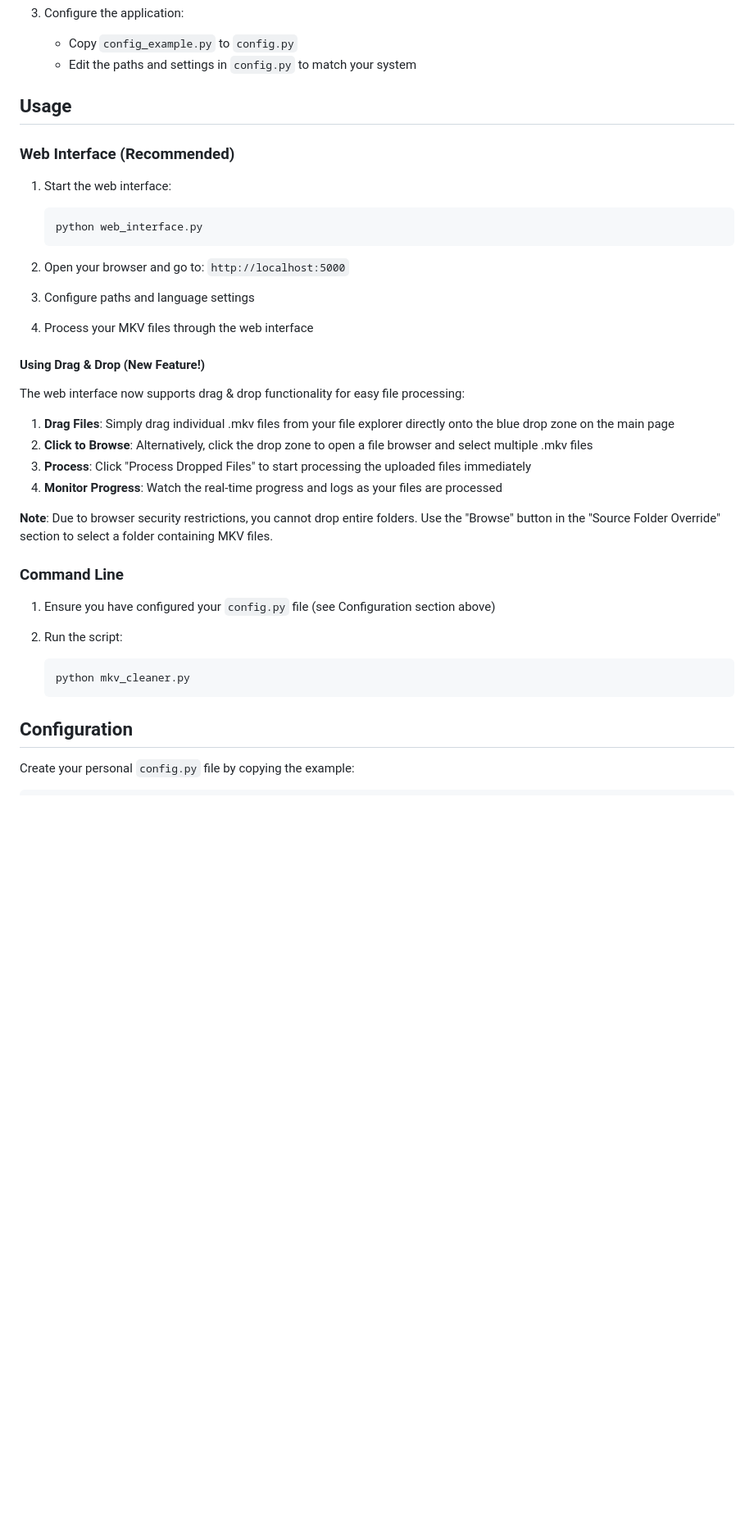
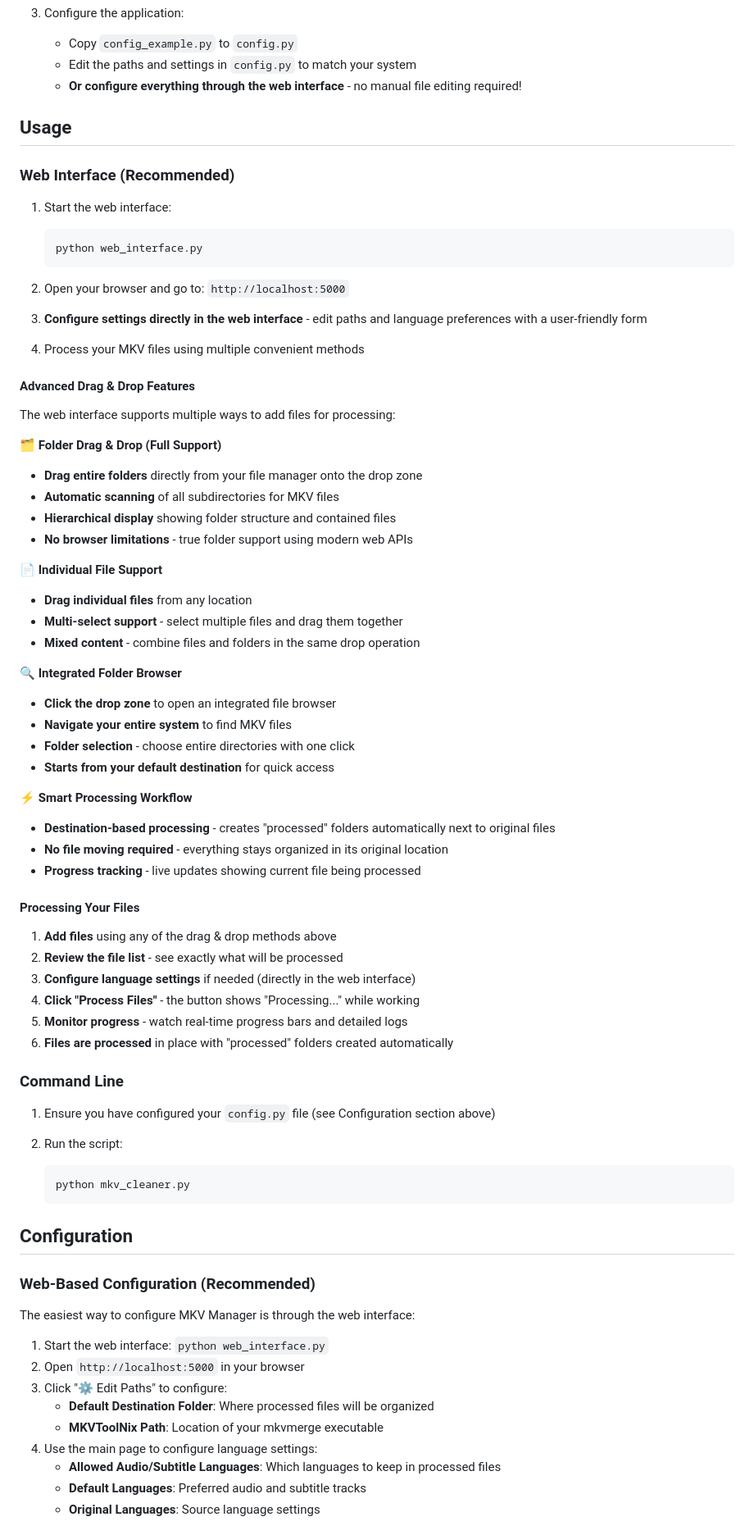
Before and after one commit to Anni-065/mkv-manager, a Markdown page: README.md, the part around the change printed below. Shown: that part at 82% size. GitHub-like rendering; blank space fills up the shorter version.

```diff
--- a/README.md
+++ b/README.md
@@ -34,6 +37,7 @@ A Python-based tool for batch processing MKV files with intelligent filename par
 3. Configure the application:
    - Copy `config_example.py` to `config.py`
    - Edit the paths and settings in `config.py` to match your system
+   - **Or configure everything through the web interface** - no manual file editing required!
 
 ## Usage
 
@@ -47,20 +51,48 @@ A Python-based tool for batch processing MKV files with intelligent filename par
 
 2. Open your browser and go to: `http://localhost:5000`
 
-3. Configure paths and language settings
+3. **Configure settings directly in the web interface** - edit paths and language preferences with a user-friendly form
 
-4. Process your MKV files through the web interface
+4. Process your MKV files using multiple convenient methods
 
-#### Using Drag & Drop (New Feature!)
+#### Advanced Drag & Drop Features
 
-The web interface now supports drag & drop functionality for easy file processing:
+The web interface supports multiple ways to add files for processing:
 
-1. **Drag Files**: Simply drag individual .mkv files from your file explorer directly onto the blue drop zone on the main page
-2. **Click to Browse**: Alternatively, click the drop zone to open a file browser and select multiple .mkv files
-3. **Process**: Click "Process Dropped Files" to start processing the uploaded files immediately
-4. **Monitor Progress**: Watch the real-time progress and logs as your files are processed
+**🗂️ Folder Drag & Drop (Full Support)**
 
-**Note**: Due to browser security restrictions, you cannot drop entire folders. Use the "Browse" button in the "Source Folder Override" section to select a folder containing MKV files.
+- **Drag entire folders** directly from your file manager onto the drop zone
+- **Automatic scanning** of all subdirectories for MKV files
+- **Hierarchical display** showing folder structure and contained files
+- **No browser limitations** - true folder support using modern web APIs
+
+**📄 Individual File Support**
+
+- **Drag individual files** from any location
+- **Multi-select support** - select multiple files and drag them together
+- **Mixed content** - combine files and folders in the same drop operation
+
+**🔍 Integrated Folder Browser**
+
+- **Click the drop zone** to open an integrated file browser
+- **Navigate your entire system** to find MKV files
+- **Folder selection** - choose entire directories with one click
+- **Starts from your default destination** for quick access
+
+**⚡ Smart Processing Workflow**
+
+- **Destination-based processing** - creates "processed" folders automatically next to original files
+- **No file moving required** - everything stays organized in its original location
+- **Progress tracking** - live updates showing current file being processed
+
+#### Processing Your Files
+
+1. **Add files** using any of the drag & drop methods above
+2. **Review the file list** - see exactly what will be processed
+3. **Configure language settings** if needed (directly in the web interface)
+4. **Click "Process Files"** - the button shows "Processing..." while working
+5. **Monitor progress** - watch real-time progress bars and detailed logs
+6. **Files are processed** in place with "processed" folders created automatically
 
 ### Command Line
 
@@ -73,4 +105,17 @@ The web interface now supports drag & drop functionality for easy file processin
 
 ## Configuration
 
-Create your personal `config.py` file by copying the example:
+### Web-Based Configuration (Recommended)
+
+The easiest way to configure MKV Manager is through the web interface:
+
+1. Start the web interface: `python web_interface.py`
+2. Open `http://localhost:5000` in your browser
+3. Click "⚙️ Edit Paths" to configure:
+   - **Default Destination Folder**: Where processed files will be organized
+   - **MKVToolNix Path**: Location of your mkvmerge executable
+4. Use the main page to configure language settings:
+   - **Allowed Audio/Subtitle Languages**: Which languages to keep in processed files
+   - **Default Languages**: Preferred audio and subtitle tracks
+   - **Original Languages**: Source language settings
+
```
Also changed, not shown: other parts of README.md (+95 -14 lines).
